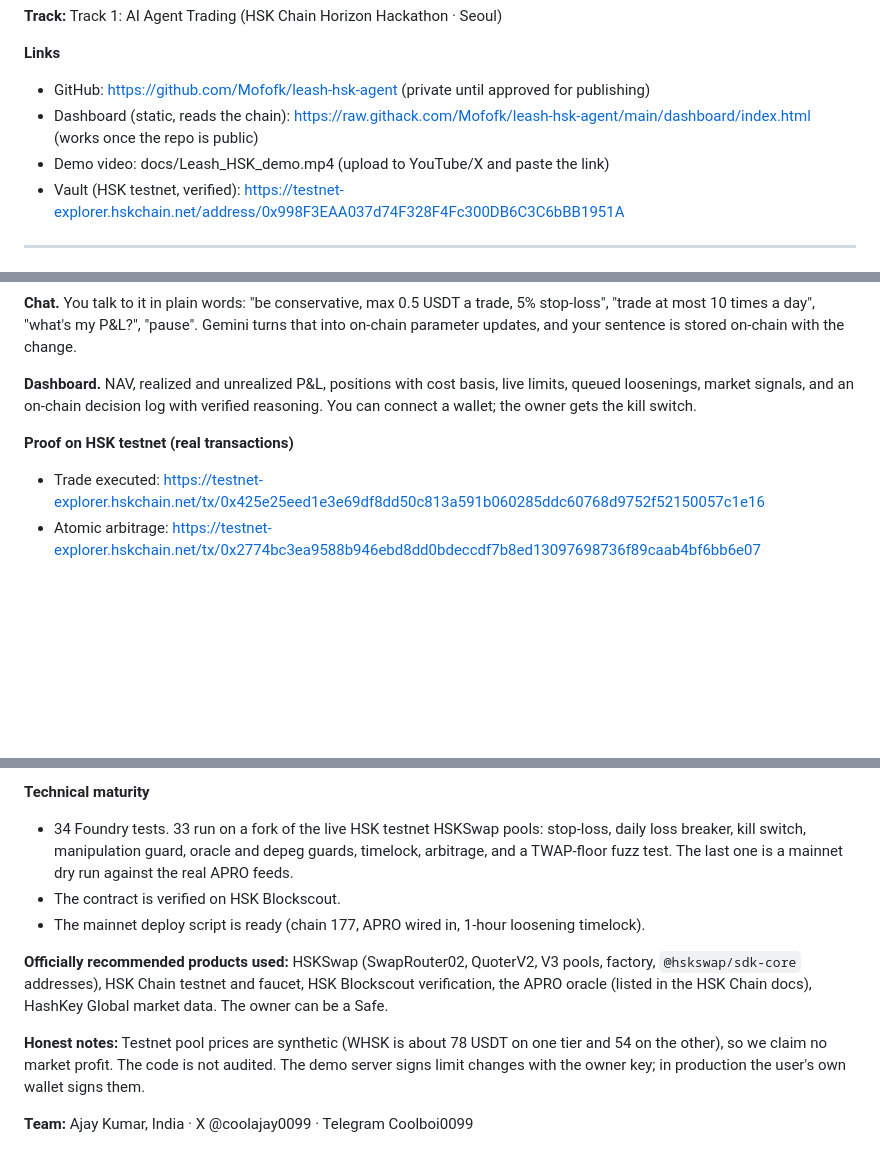
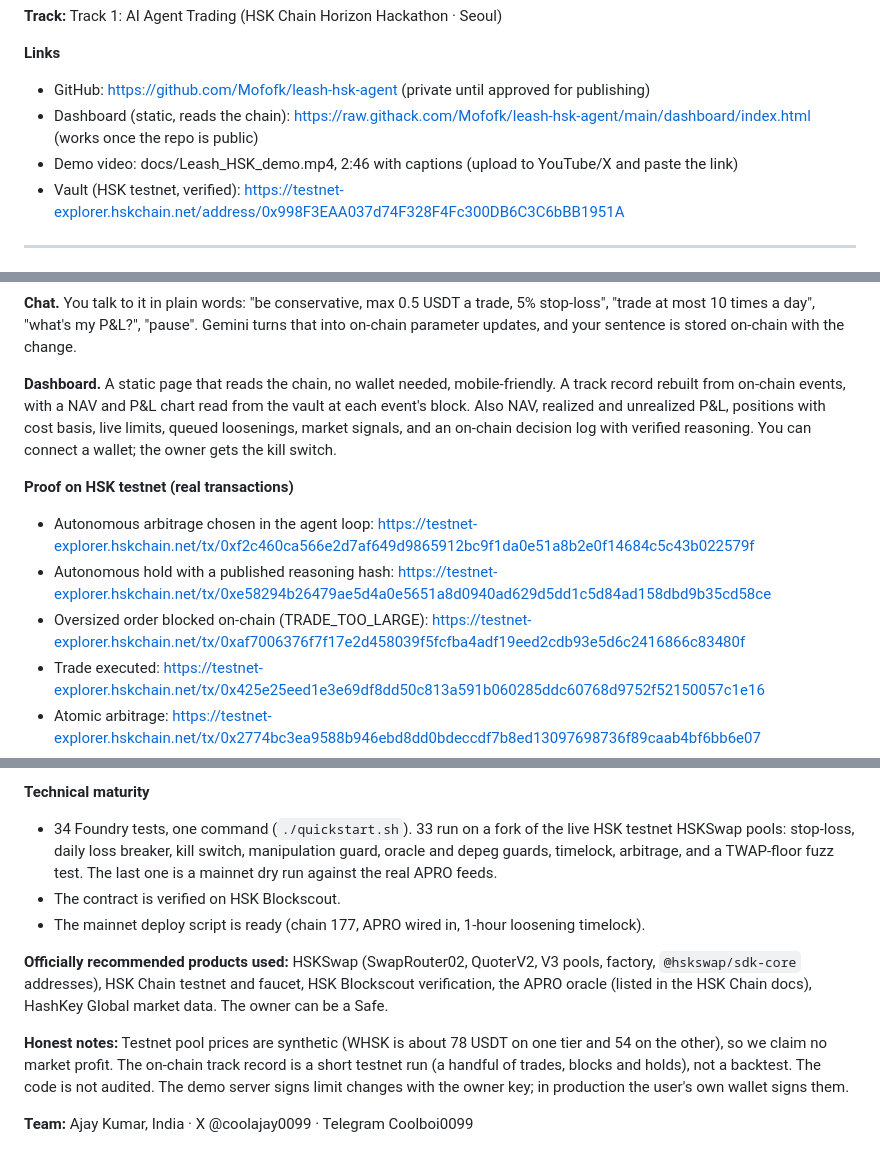
Before and after one commit to Mofofk/leash-hsk-agent, a Markdown page: docs/BUIDL.md, 3 parts joined by grey strips. Rendered like a GitHub page; blank space fills up the shorter version.

```diff
--- a/docs/BUIDL.md
+++ b/docs/BUIDL.md
@@ -9,7 +9,7 @@
 **Links**
 - GitHub: https://github.com/Mofofk/leash-hsk-agent (private until approved for publishing)
 - Dashboard (static, reads the chain): https://raw.githack.com/Mofofk/leash-hsk-agent/main/dashboard/index.html (works once the repo is public)
-- Demo video: docs/Leash_HSK_demo.mp4 (upload to YouTube/X and paste the link)
+- Demo video: docs/Leash_HSK_demo.mp4, 2:46 with captions (upload to YouTube/X and paste the link)
 - Vault (HSK testnet, verified): https://testnet-explorer.hskchain.net/address/0x998F3EAA037d74F328F4Fc300DB6C3C6bBB1951A
 
 ---
@@ -38,9 +38,12 @@ AI agents can now trade by themselves. One bad prompt, one hallucination, or one
 
 **Chat.** You talk to it in plain words: "be conservative, max 0.5 USDT a trade, 5% stop-loss", "trade at most 10 times a day", "what's my P&L?", "pause". Gemini turns that into on-chain parameter updates, and your sentence is stored on-chain with the change.
 
-**Dashboard.** NAV, realized and unrealized P&L, positions with cost basis, live limits, queued loosenings, market signals, and an on-chain decision log with verified reasoning. You can connect a wallet; the owner gets the kill switch.
+**Dashboard.** A static page that reads the chain, no wallet needed, mobile-friendly. A track record rebuilt from on-chain events, with a NAV and P&L chart read from the vault at each event's block. Also NAV, realized and unrealized P&L, positions with cost basis, live limits, queued loosenings, market signals, and an on-chain decision log with verified reasoning. You can connect a wallet; the owner gets the kill switch.
 
 **Proof on HSK testnet (real transactions)**
+- Autonomous arbitrage chosen in the agent loop: https://testnet-explorer.hskchain.net/tx/0xf2c460ca566e2d7af649d9865912bc9f1da0e51a8b2e0f14684c5c43b022579f
+- Autonomous hold with a published reasoning hash: https://testnet-explorer.hskchain.net/tx/0xe58294b26479ae5d4a0e5651a8d0940ad629d5dd1c5d84ad158dbd9b35cd58ce
+- Oversized order blocked on-chain (TRADE_TOO_LARGE): https://testnet-explorer.hskchain.net/tx/0xaf7006376f7f17e2d458039f5fcfba4adf19eed2cdb93e5d6c2416866c83480f
 - Trade executed: https://testnet-explorer.hskchain.net/tx/0x425e25eed1e3e69df8dd50c813a591b060285ddc60768d9752f52150057c1e16
 - Atomic arbitrage: https://testnet-explorer.hskchain.net/tx/0x2774bc3ea9588b946ebd8dd0bdeccdf7b8ed13097698736f89caab4bf6bb6e07
 - Trade blocked on-chain (TRADE_TOO_LARGE): https://testnet-explorer.hskchain.net/tx/0x269ad66d985ffb13ee9ba44f1236de3ccff77870587f7bc7a2d25b1037e6211b
@@ -49,12 +52,12 @@ AI agents can now trade by themselves. One bad prompt, one hallucination, or one
 - Kill switch: https://testnet-explorer.hskchain.net/tx/0xe7cf5fc7fada41bdb94d6efde0eebcb693742dfcb888cfe939159bc0949daa4d
 
 **Technical maturity**
-- 34 Foundry tests. 33 run on a fork of the live HSK testnet HSKSwap pools: stop-loss, daily loss breaker, kill switch, manipulation guard, oracle and depeg guards, timelock, arbitrage, and a TWAP-floor fuzz test. The last one is a mainnet dry run against the real APRO feeds.
+- 34 Foundry tests, one command (`./quickstart.sh`). 33 run on a fork of the live HSK testnet HSKSwap pools: stop-loss, daily loss breaker, kill switch, manipulation guard, oracle and depeg guards, timelock, arbitrage, and a TWAP-floor fuzz test. The last one is a mainnet dry run against the real APRO feeds.
 - The contract is verified on HSK Blockscout.
 - The mainnet deploy script is ready (chain 177, APRO wired in, 1-hour loosening timelock).
 
 **Officially recommended products used:** HSKSwap (SwapRouter02, QuoterV2, V3 pools, factory, `@hskswap/sdk-core` addresses), HSK Chain testnet and faucet, HSK Blockscout verification, the APRO oracle (listed in the HSK Chain docs), HashKey Global market data. The owner can be a Safe.
 
-**Honest notes:** Testnet pool prices are synthetic (WHSK is about 78 USDT on one tier and 54 on the other), so we claim no market profit. The code is not audited. The demo server signs limit changes with the owner key; in production the user's own wallet signs them.
+**Honest notes:** Testnet pool prices are synthetic (WHSK is about 78 USDT on one tier and 54 on the other), so we claim no market profit. The on-chain track record is a short testnet run (a handful of trades, blocks and holds), not a backtest. The code is not audited. The demo server signs limit changes with the owner key; in production the user's own wallet signs them.
 
 **Team:** Ajay Kumar, India · X @coolajay0099 · Telegram Coolboi0099
```
Also changed, not shown: README.md (+25 -5 lines), docs/images/dashboard.png, 9 other files.
